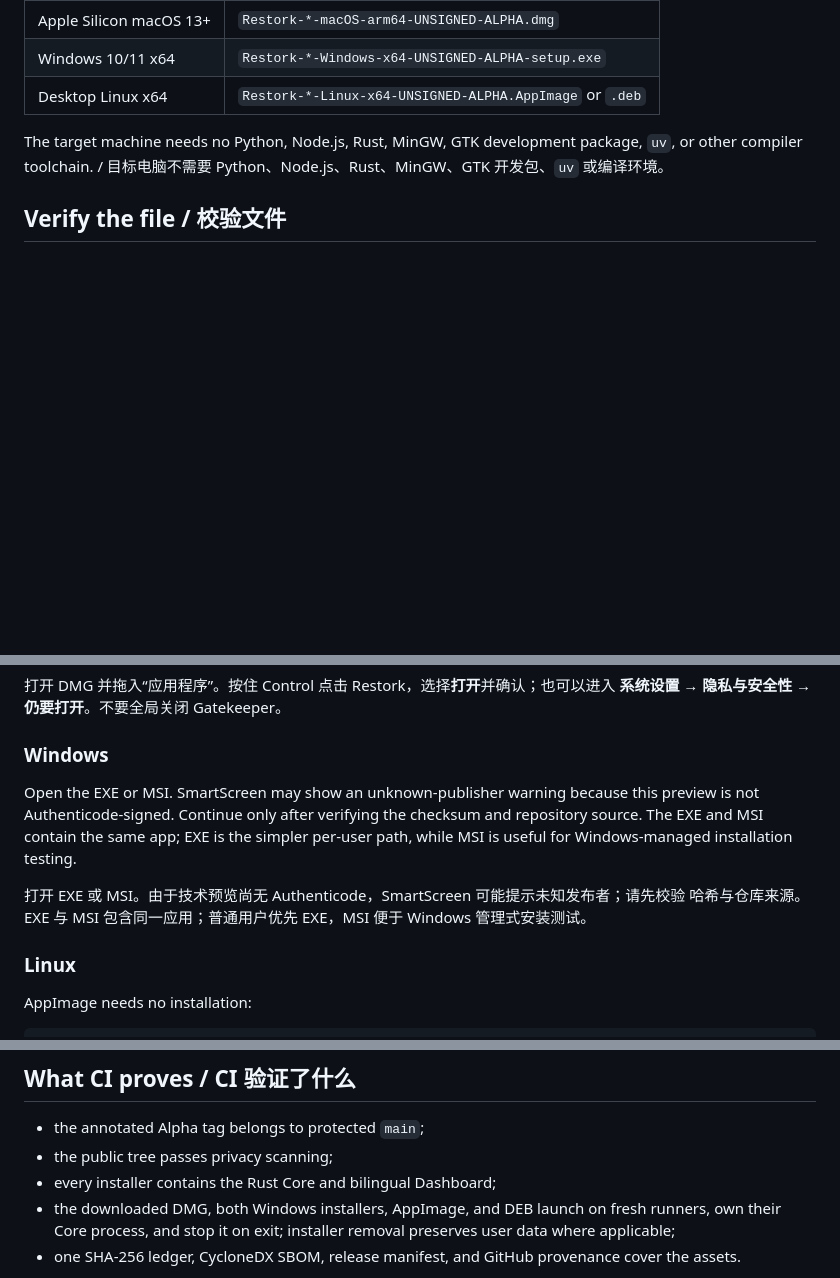
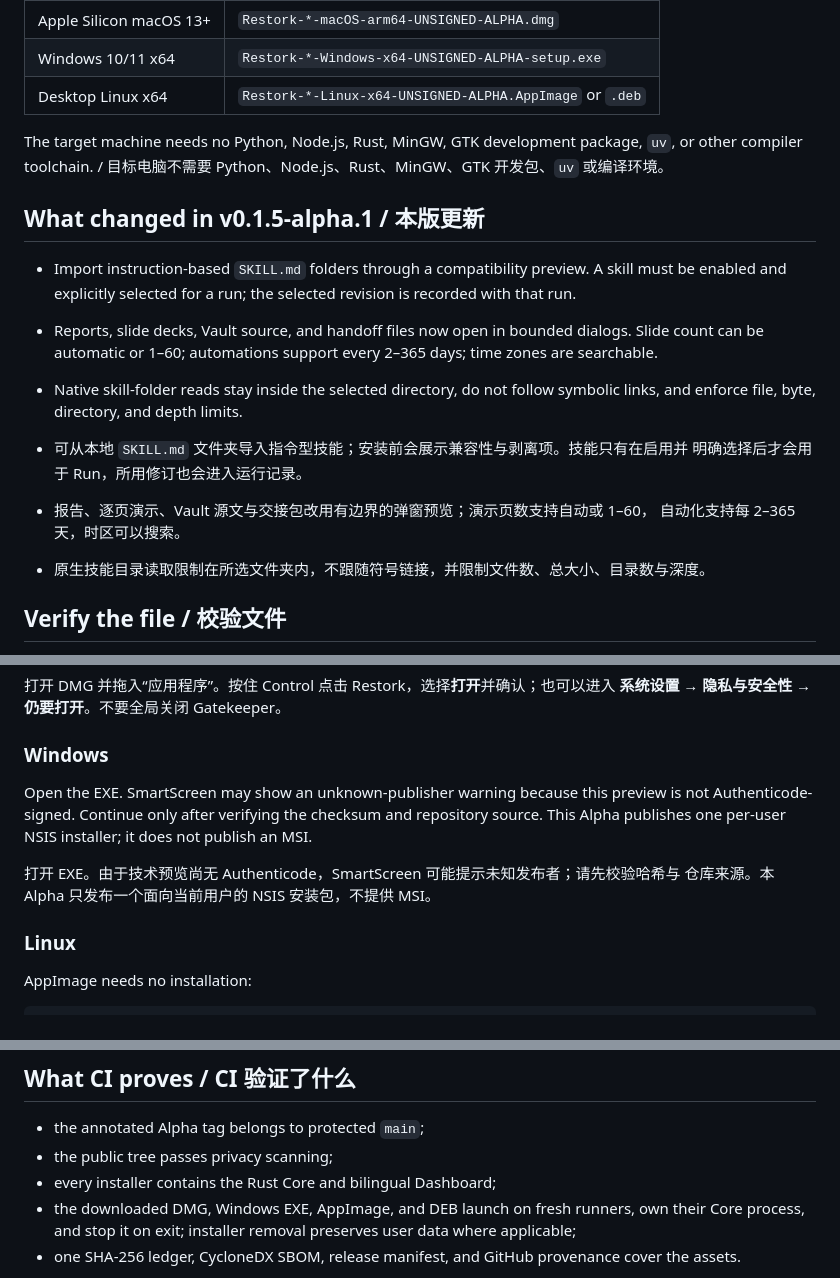
Before and after one commit to Totoro-qaq/restork, a Markdown page: docs/unsigned-alpha-release.md, 3 parts joined by grey strips. Drawn GitHub-style; blank space fills up the shorter version.

Commit message:
docs: prepare v0.1.5 alpha release notes (#95)

```diff
--- a/docs/unsigned-alpha-release.md
+++ b/docs/unsigned-alpha-release.md
@@ -19,6 +19,21 @@
 
 The target machine needs no Python, Node.js, Rust, MinGW, GTK development package, `uv`, or other
 compiler toolchain. / 目标电脑不需要 Python、Node.js、Rust、MinGW、GTK 开发包、`uv` 或编译环境。
+
+## What changed in v0.1.5-alpha.1 / 本版更新
+
+- Import instruction-based `SKILL.md` folders through a compatibility preview. A skill must be
+  enabled and explicitly selected for a run; the selected revision is recorded with that run.
+- Reports, slide decks, Vault source, and handoff files now open in bounded dialogs. Slide count can
+  be automatic or 1–60; automations support every 2–365 days; time zones are searchable.
+- Native skill-folder reads stay inside the selected directory, do not follow symbolic links, and
+  enforce file, byte, directory, and depth limits.
+
+- 可从本地 `SKILL.md` 文件夹导入指令型技能；安装前会展示兼容性与剥离项。技能只有在启用并
+  明确选择后才会用于 Run，所用修订也会进入运行记录。
+- 报告、逐页演示、Vault 源文与交接包改用有边界的弹窗预览；演示页数支持自动或 1–60，
+  自动化支持每 2–365 天，时区可以搜索。
+- 原生技能目录读取限制在所选文件夹内，不跟随符号链接，并限制文件数、总大小、目录数与深度。
 
 ## Verify the file / 校验文件
 
@@ -45,13 +60,12 @@ or use **System Settings → Privacy & Security → Open Anyway**. Never disable
 
 ### Windows
 
-Open the EXE or MSI. SmartScreen may show an unknown-publisher warning because this preview is not
-Authenticode-signed. Continue only after verifying the checksum and repository source. The EXE and
-MSI contain the same app; EXE is the simpler per-user path, while MSI is useful for Windows-managed
-installation testing.
+Open the EXE. SmartScreen may show an unknown-publisher warning because this preview is not
+Authenticode-signed. Continue only after verifying the checksum and repository source. This Alpha
+publishes one per-user NSIS installer; it does not publish an MSI.
 
-打开 EXE 或 MSI。由于技术预览尚无 Authenticode，SmartScreen 可能提示未知发布者；请先校验
-哈希与仓库来源。EXE 与 MSI 包含同一应用；普通用户优先 EXE，MSI 便于 Windows 管理式安装测试。
+打开 EXE。由于技术预览尚无 Authenticode，SmartScreen 可能提示未知发布者；请先校验哈希与
+仓库来源。本 Alpha 只发布一个面向当前用户的 NSIS 安装包，不提供 MSI。
 
 ### Linux
 
@@ -75,7 +89,7 @@ AppImage 无需安装；Debian/Ubuntu 可用系统安装器打开 DEB，或执
 - the annotated Alpha tag belongs to protected `main`;
 - the public tree passes privacy scanning;
 - every installer contains the Rust Core and bilingual Dashboard;
-- the downloaded DMG, both Windows installers, AppImage, and DEB launch on fresh runners, own their
+- the downloaded DMG, Windows EXE, AppImage, and DEB launch on fresh runners, own their
   Core process, and stop it on exit; installer removal preserves user data where applicable;
 - one SHA-256 ledger, CycloneDX SBOM, release manifest, and GitHub provenance cover the assets.
 
```
